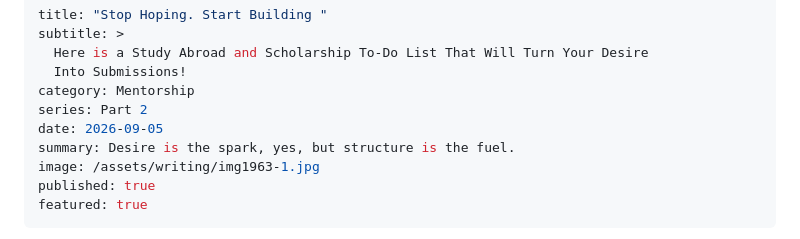
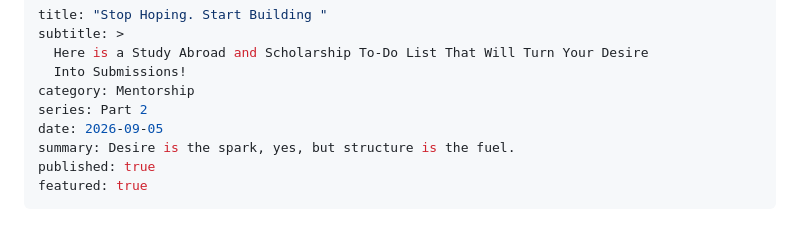
Before and after one commit to raphaelonuku/raphaelonuku.github.io, a Markdown page: content/writing/2026-09-05-04-54-04-stop-hoping-start-building.md, the part around the change. Rendered like a GitHub page.

Commit message:
Update content/writing/2026-09-05-04-54-04-stop-hoping-start-building.md (via Pages CMS)

```diff
--- a/content/writing/2026-09-05-04-54-04-stop-hoping-start-building.md
+++ b/content/writing/2026-09-05-04-54-04-stop-hoping-start-building.md
@@ -7,7 +7,6 @@ category: Mentorship
 series: Part 2
 date: 2026-09-05
 summary: Desire is the spark, yes, but structure is the fuel.
-image: /assets/writing/img1963-1.jpg
 published: true
 featured: true
 ---
```
